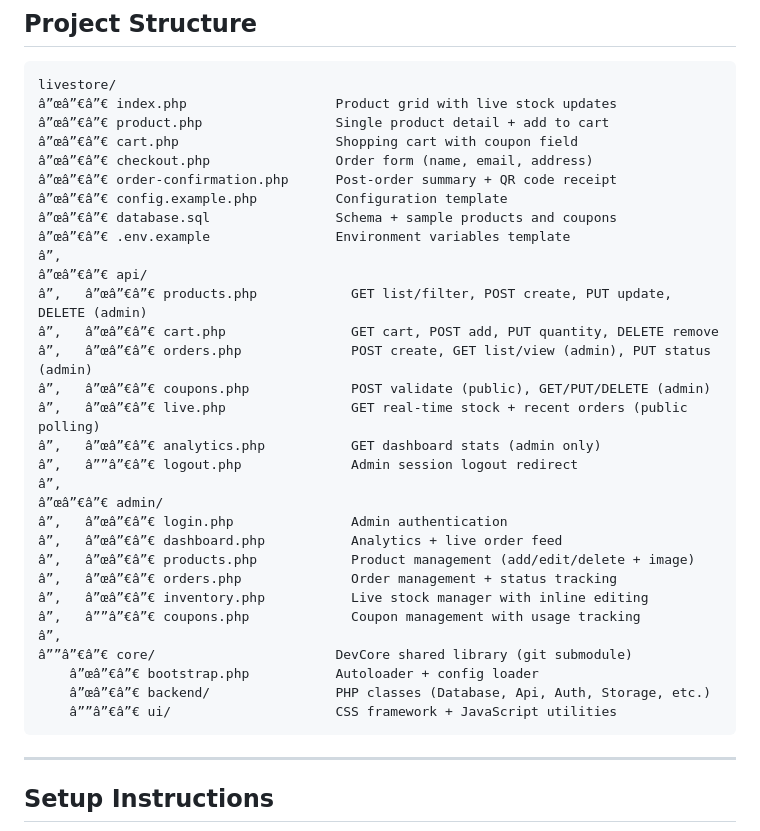
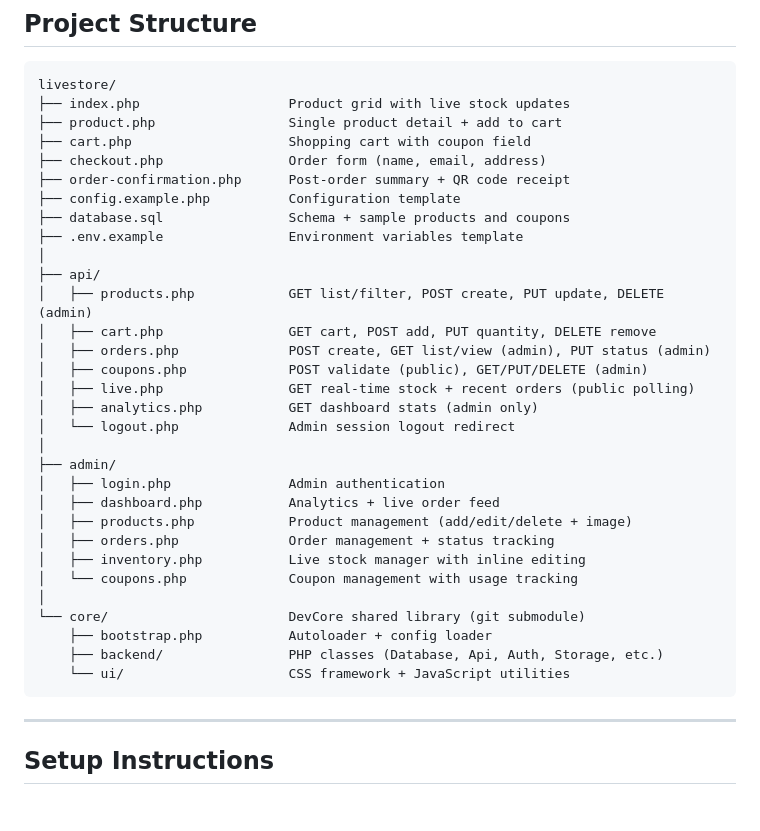
Before and after one commit to anshuman-dwibedi/livestore, a Markdown page: README.md, the part around one of its changes. Rendered like a GitHub page; blank space fills up the shorter version.

Commit message:
docs: fix README formatting and project tree rendering

````diff
--- a/README.md
+++ b/README.md
@@ -44,36 +44,36 @@ Perfect for small to medium-sized online retail operations that need inventory v
 
 ```
 livestore/
-â”œâ”€â”€ index.php                   Product grid with live stock updates
-â”œâ”€â”€ product.php                 Single product detail + add to cart
-â”œâ”€â”€ cart.php                    Shopping cart with coupon field
-â”œâ”€â”€ checkout.php                Order form (name, email, address)
-â”œâ”€â”€ order-confirmation.php      Post-order summary + QR code receipt
-â”œâ”€â”€ config.example.php          Configuration template
-â”œâ”€â”€ database.sql                Schema + sample products and coupons
-â”œâ”€â”€ .env.example                Environment variables template
-â”‚
-â”œâ”€â”€ api/
-â”‚   â”œâ”€â”€ products.php            GET list/filter, POST create, PUT update, DELETE (admin)
-â”‚   â”œâ”€â”€ cart.php                GET cart, POST add, PUT quantity, DELETE remove
-â”‚   â”œâ”€â”€ orders.php              POST create, GET list/view (admin), PUT status (admin)
-â”‚   â”œâ”€â”€ coupons.php             POST validate (public), GET/PUT/DELETE (admin)
-â”‚   â”œâ”€â”€ live.php                GET real-time stock + recent orders (public polling)
-â”‚   â”œâ”€â”€ analytics.php           GET dashboard stats (admin only)
-â”‚   â””â”€â”€ logout.php              Admin session logout redirect
-â”‚
-â”œâ”€â”€ admin/
-â”‚   â”œâ”€â”€ login.php               Admin authentication
-â”‚   â”œâ”€â”€ dashboard.php           Analytics + live order feed
-â”‚   â”œâ”€â”€ products.php            Product management (add/edit/delete + image)
-â”‚   â”œâ”€â”€ orders.php              Order management + status tracking
-â”‚   â”œâ”€â”€ inventory.php           Live stock manager with inline editing
-â”‚   â””â”€â”€ coupons.php             Coupon management with usage tracking
-â”‚
-â””â”€â”€ core/                       DevCore shared library (git submodule)
-    â”œâ”€â”€ bootstrap.php           Autoloader + config loader
-    â”œâ”€â”€ backend/                PHP classes (Database, Api, Auth, Storage, etc.)
-    â””â”€â”€ ui/                     CSS framework + JavaScript utilities
+├── index.php                   Product grid with live stock updates
+├── product.php                 Single product detail + add to cart
+├── cart.php                    Shopping cart with coupon field
+├── checkout.php                Order form (name, email, address)
+├── order-confirmation.php      Post-order summary + QR code receipt
+├── config.example.php          Configuration template
+├── database.sql                Schema + sample products and coupons
+├── .env.example                Environment variables template
+│
+├── api/
+│   ├── products.php            GET list/filter, POST create, PUT update, DELETE (admin)
+│   ├── cart.php                GET cart, POST add, PUT quantity, DELETE remove
+│   ├── orders.php              POST create, GET list/view (admin), PUT status (admin)
+│   ├── coupons.php             POST validate (public), GET/PUT/DELETE (admin)
+│   ├── live.php                GET real-time stock + recent orders (public polling)
+│   ├── analytics.php           GET dashboard stats (admin only)
+│   └── logout.php              Admin session logout redirect
+│
+├── admin/
+│   ├── login.php               Admin authentication
+│   ├── dashboard.php           Analytics + live order feed
+│   ├── products.php            Product management (add/edit/delete + image)
+│   ├── orders.php              Order management + status tracking
+│   ├── inventory.php           Live stock manager with inline editing
+│   └── coupons.php             Coupon management with usage tracking
+│
+└── core/                       DevCore shared library (git submodule)
+    ├── bootstrap.php           Autoloader + config loader
+    ├── backend/                PHP classes (Database, Api, Auth, Storage, etc.)
+    └── ui/                     CSS framework + JavaScript utilities
 ```
 
 ---
````
Also changed, not shown: other parts of README.md (+10 -10 lines).
